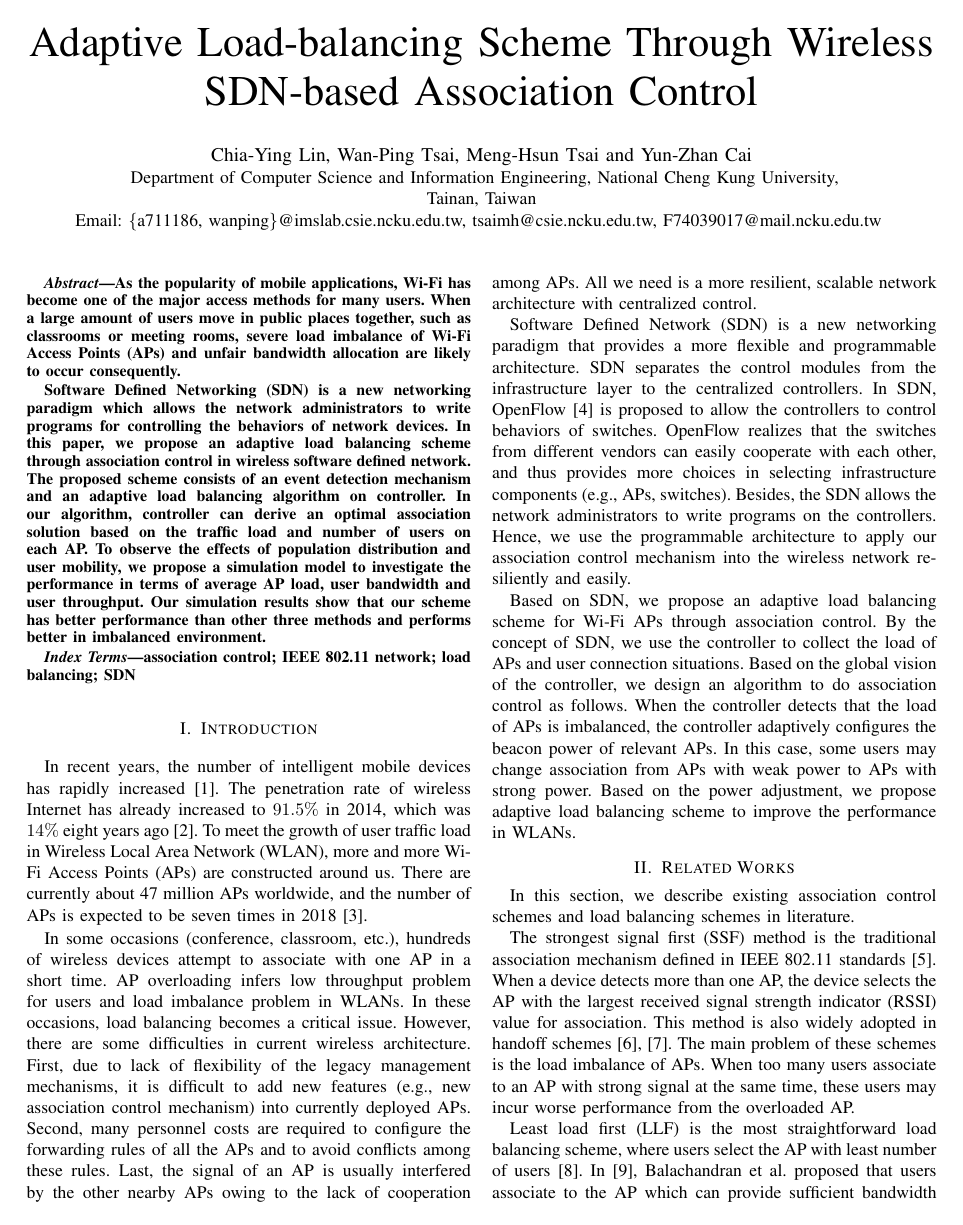
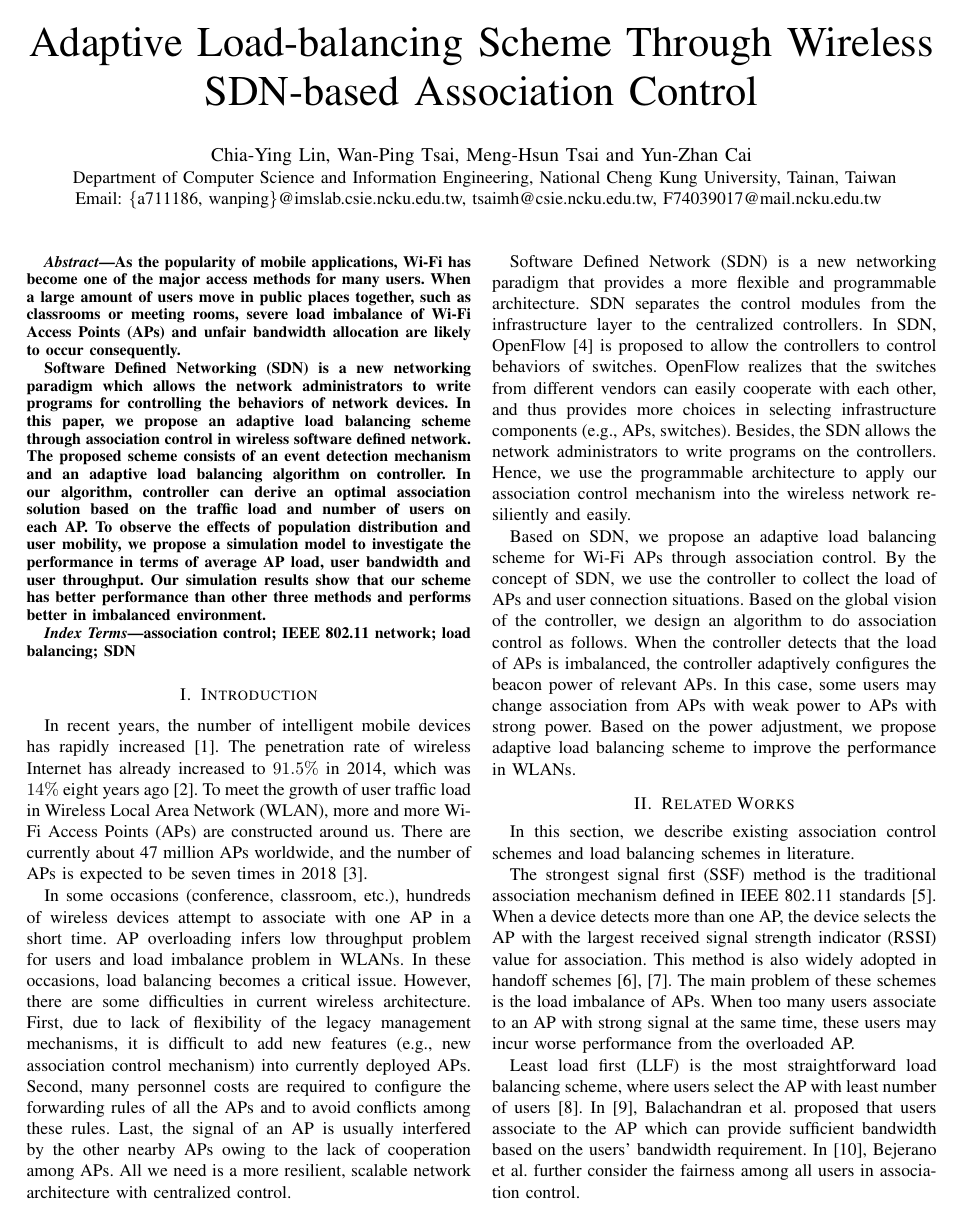
Before and after one commit to menghsun/2016C_AINA_SDN_LoadBalancing, a LaTeX paper (main.tex): page 1 of 8. Compiled offline with pdfLaTeX.

Commit message:
comsoc camera ready version

```diff
--- a/main.tex
+++ b/main.tex
@@ -18,6 +18,7 @@
 \usepackage{subfigure}
 \usepackage{algorithm}
 \usepackage[noend]{algpseudocode}
+\let\labelindent\relax
 \usepackage{enumitem}
 \usepackage{cite}
 \usepackage{booktabs}
@@ -34,8 +35,7 @@
 		Meng-Hsun Tsai and
 		Yun-Zhan Cai	}
 	\IEEEauthorblockA{
-		Department of Computer Science and Information Engineering, National Cheng Kung University,\\
-		Tainan, Taiwan\\
+		Department of Computer Science and Information Engineering, National Cheng Kung University, Tainan, Taiwan\\
 		Email: \{a711186, wanping\}@imslab.csie.ncku.edu.tw, tsaimh@csie.ncku.edu.tw, F74039017@mail.ncku.edu.tw
 	}
 }
```
Also changed, not shown: sec4.tex (+2 -2 lines), main.pdf, main.tex (1 more changed lines).
